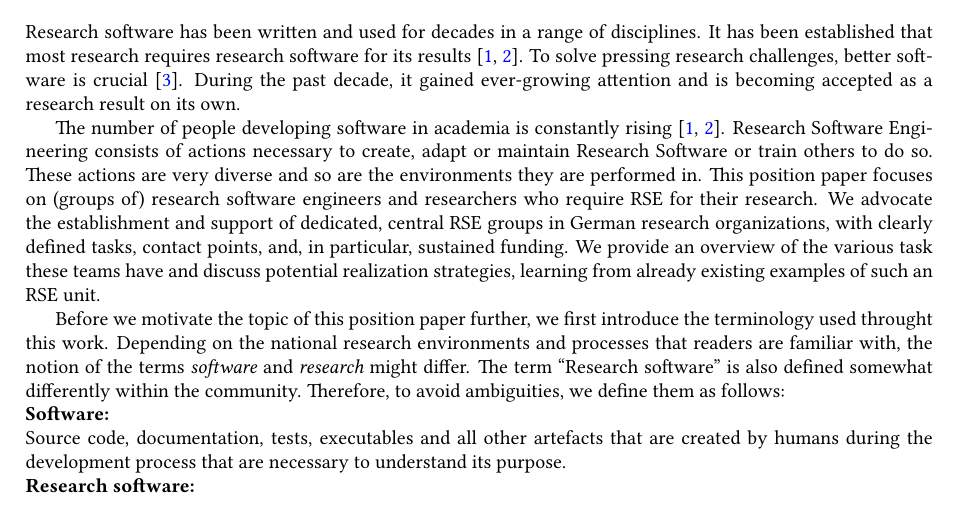
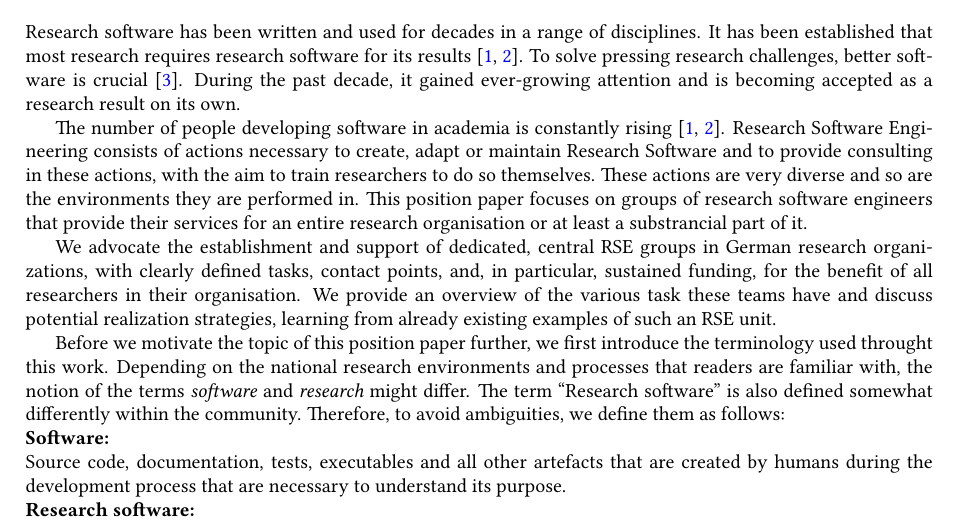
Before and after one commit to DE-RSE/2023_paper-RSE-groups, a LaTeX document (paper.tex): part of page 1 of 14, cut so that both start at the same text. Compiled offline with pdfLaTeX.

Commit message:
smaller reformulations in the introduction

```diff
--- a/paper.tex
+++ b/paper.tex
@@ -51,10 +51,11 @@ During the past decade, it gained ever-growing attention and is becoming accepte
 %We follow here the definition: “Research Software includes source code files, algorithms, scripts, computational workflows and executables that were created during the research process or for a research purpose”, with full definition and discussion provided in~\autocite{Gruenpeter2021}.
 
 The number of people developing software in academia is constantly rising~\autocite{Hannay2009, Hettrick2015}.
-Research Software Engineering consists of actions necessary to create, adapt or maintain Research Software or train others to do so.
+Research Software Engineering consists of actions necessary to create, adapt or maintain Research Software and to provide consulting in these actions, with the aim to train researchers to do so themselves.
 These actions are very diverse and so are the environments they are performed in.
-This position paper focuses on (groups of) research software engineers and researchers who require RSE for their research.
-We advocate the establishment and support of dedicated, central RSE groups in German research organizations, with clearly defined tasks, contact points, and, in particular, sustained funding.
+This position paper focuses on groups of research software engineers that provide their services for an entire research organisation or at least a substrancial part of it.
+
+We advocate the establishment and support of dedicated, central RSE groups in German research organizations, with clearly defined tasks, contact points, and, in particular, sustained funding, for the benefit of all researchers in their organisation.
 We provide an overview of the various task these teams have and discuss potential realization strategies, learning from already existing examples of such an RSE unit.
 
 Before we motivate the topic of this position paper further, we first introduce the terminology used throught this work.
```
Also changed, not shown: paper.tex (2 more changed lines).
